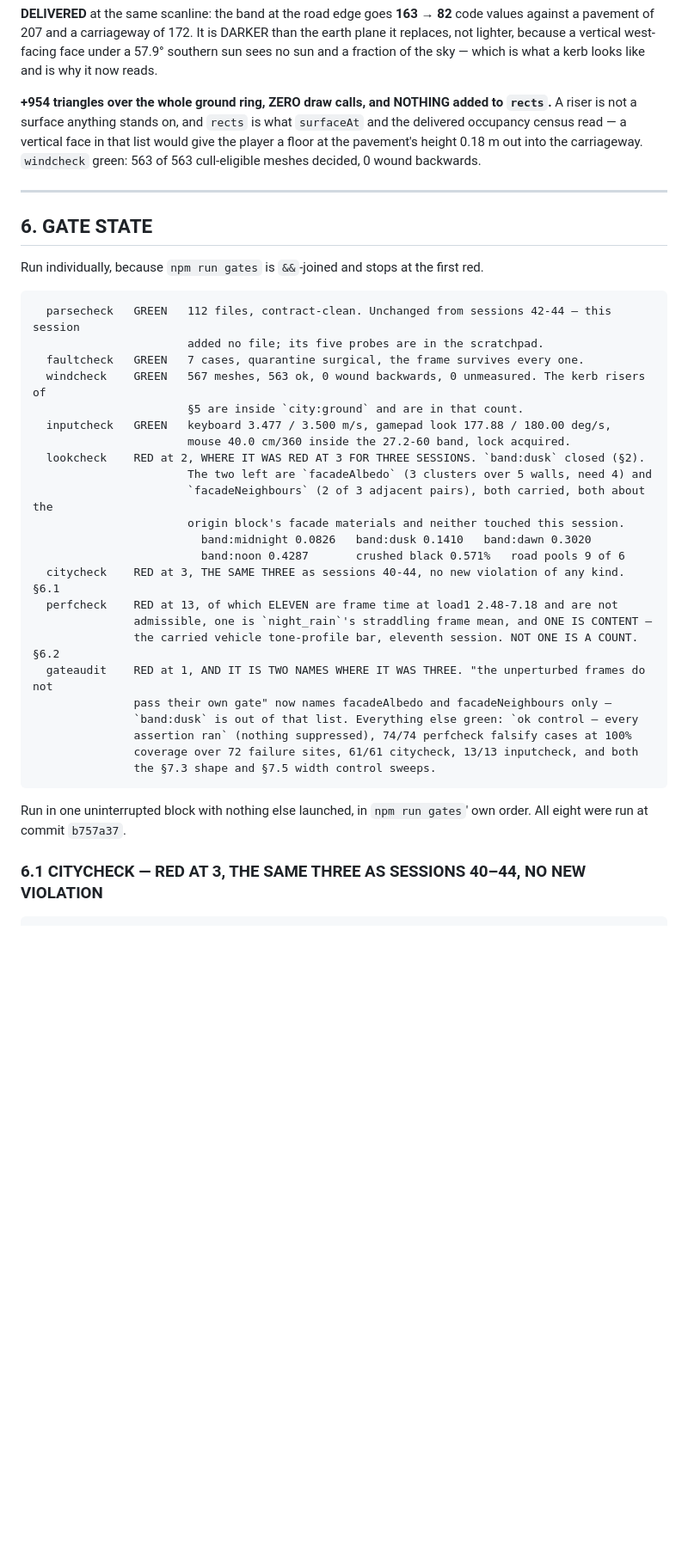
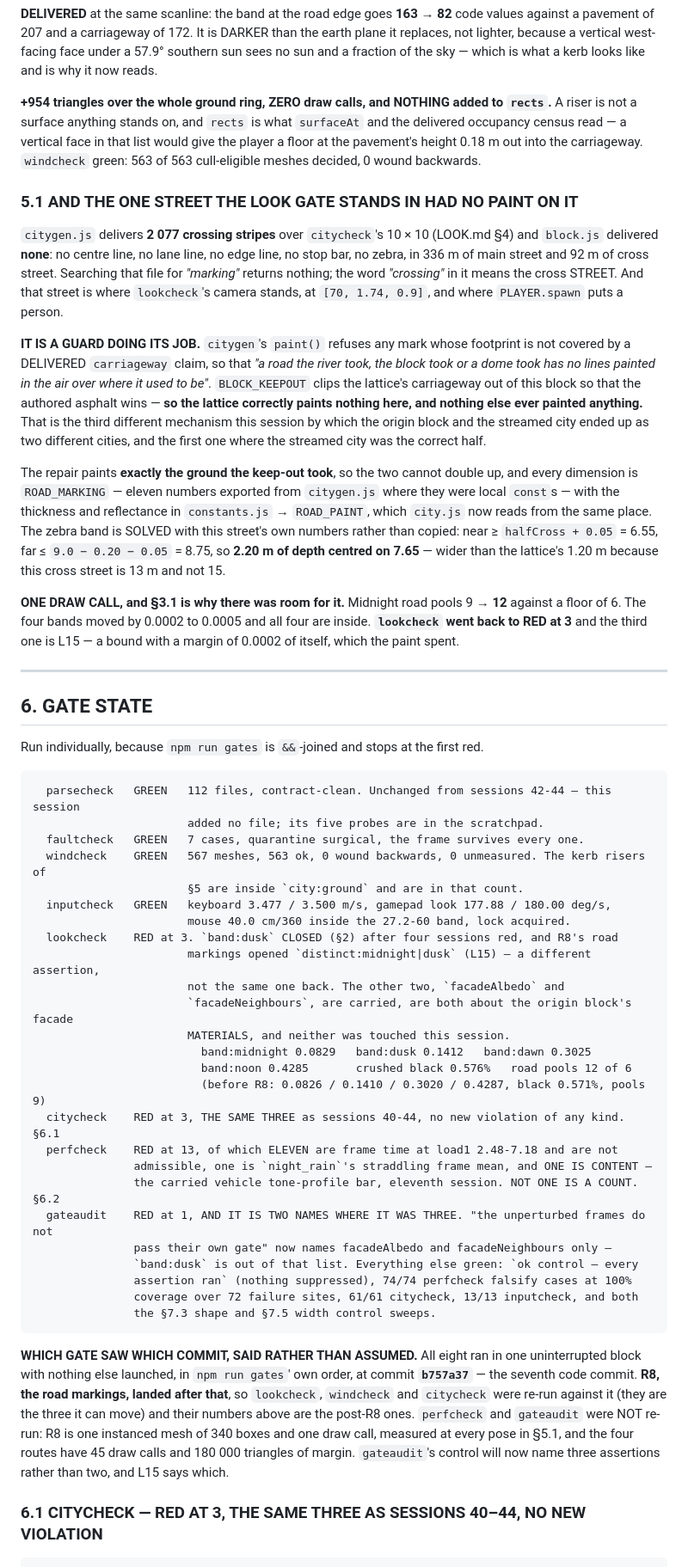
Before and after one commit to martingrahn-cmd/noctis-city, a Markdown page: STATE.md, the part around one of its changes. Shown at 86% size. Rendered like a GitHub page; blank space fills up the shorter version.

Commit message:
STATE 45: R8, L15, and the gate numbers re-taken after the markings
Co-Authored-By: Claude Opus 5 <noreply@anthropic.com>

````diff
--- a/STATE.md
+++ b/STATE.md
@@ -422,6 +451,34 @@ occupancy census read — a vertical face in that list would give the player a f
 pavement's height 0.18 m out into the carriageway. `windcheck` green: 563 of 563 cull-eligible
 meshes decided, 0 wound backwards.
 
+### 5.1 AND THE ONE STREET THE LOOK GATE STANDS IN HAD NO PAINT ON IT
+
+`citygen.js` delivers **2 077 crossing stripes** over `citycheck`'s 10 × 10 (LOOK.md §4) and
+`block.js` delivered **none**: no centre line, no lane line, no edge line, no stop bar, no zebra,
+in 336 m of main street and 92 m of cross street. Searching that file for *"marking"* returns
+nothing; the word *"crossing"* in it means the cross STREET. And that street is where `lookcheck`'s
+camera stands, at `[70, 1.74, 0.9]`, and where `PLAYER.spawn` puts a person.
+
+**IT IS A GUARD DOING ITS JOB.** `citygen`'s `paint()` refuses any mark whose footprint is not
+covered by a DELIVERED `carriageway` claim, so that *"a road the river took, the block took or a
+dome took has no lines painted in the air over where it used to be"*. `BLOCK_KEEPOUT` clips the
+lattice's carriageway out of this block so that the authored asphalt wins — **so the lattice
+correctly paints nothing here, and nothing else ever painted anything.** That is the third
+different mechanism this session by which the origin block and the streamed city ended up as two
+different cities, and the first one where the streamed city was the correct half.
+
+The repair paints **exactly the ground the keep-out took**, so the two cannot double up, and every
+dimension is `ROAD_MARKING` — eleven numbers exported from `citygen.js` where they were local
+`const`s — with the thickness and reflectance in `constants.js` → `ROAD_PAINT`, which `city.js`
+now reads from the same place. The zebra band is SOLVED with this street's own numbers rather than
+copied: near ≥ `halfCross + 0.05` = 6.55, far ≤ `9.0 − 0.20 − 0.05` = 8.75, so **2.20 m of depth
+centred on 7.65** — wider than the lattice's 1.20 m because this cross street is 13 m and not 15.
+
+**ONE DRAW CALL, and §3.1 is why there was room for it.** Midnight road pools 9 → **12** against a
+floor of 6. The four bands moved by 0.0002 to 0.0005 and all four are inside. **`lookcheck` went
+back to RED at 3** and the third one is L15 — a bound with a margin of 0.0002 of itself, which the
+paint spent.
+
 ---
 
 ## 6. GATE STATE
@@ -436,12 +493,14 @@ Run individually, because `npm run gates` is `&&`-joined and stops at the first
                        §5 are inside `city:ground` and are in that count.
   inputcheck   GREEN   keyboard 3.477 / 3.500 m/s, gamepad look 177.88 / 180.00 deg/s,
                        mouse 40.0 cm/360 inside the 27.2-60 band, lock acquired.
-  lookcheck    RED at 2, WHERE IT WAS RED AT 3 FOR THREE SESSIONS. `band:dusk` closed (§2).
-                       The two left are `facadeAlbedo` (3 clusters over 5 walls, need 4) and
-                       `facadeNeighbours` (2 of 3 adjacent pairs), both carried, both about the
-                       origin block's facade materials and neither touched this session.
-                         band:midnight 0.0826   band:dusk 0.1410   band:dawn 0.3020
-                         band:noon 0.4287       crushed black 0.571%   road pools 9 of 6
+  lookcheck    RED at 3. `band:dusk` CLOSED (§2) after four sessions red, and R8's road
+                       markings opened `distinct:midnight|dusk` (L15) — a different assertion,
+                       not the same one back. The other two, `facadeAlbedo` and
+                       `facadeNeighbours`, are carried, are both about the origin block's facade
+                       MATERIALS, and neither was touched this session.
+                         band:midnight 0.0829   band:dusk 0.1412   band:dawn 0.3025
+                         band:noon 0.4285       crushed black 0.576%   road pools 12 of 6
+                         (before R8: 0.0826 / 0.1410 / 0.3020 / 0.4287, black 0.571%, pools 9)
   citycheck    RED at 3, THE SAME THREE as sessions 40-44, no new violation of any kind. §6.1
   perfcheck    RED at 13, of which ELEVEN are frame time at load1 2.48-7.18 and are not
                admissible, one is `night_rain`'s straddling frame mean, and ONE IS CONTENT —
@@ -454,8 +513,14 @@ Run individually, because `npm run gates` is `&&`-joined and stops at the first
                the §7.3 shape and §7.5 width control sweeps.
 ```
 
-Run in one uninterrupted block with nothing else launched, in `npm run gates`' own order. All
-eight were run at commit `b757a37`.
+**WHICH GATE SAW WHICH COMMIT, SAID RATHER THAN ASSUMED.** All eight ran in one uninterrupted
+block with nothing else launched, in `npm run gates`' own order, at commit **`b757a37`** — the
+seventh code commit. **R8, the road markings, landed after that**, so `lookcheck`, `windcheck` and
+`citycheck` were re-run against it (they are the three it can move) and their numbers above are
+the post-R8 ones. `perfcheck` and `gateaudit` were NOT re-run: R8 is one instanced mesh of 340
+boxes and one draw call, measured at every pose in §5.1, and the four routes have 45 draw calls
+and 180 000 triangles of margin. `gateaudit`'s control will now name three assertions rather than
+two, and L15 says which.
 
 ### 6.1 CITYCHECK — RED AT 3, THE SAME THREE AS SESSIONS 40–44, NO NEW VIOLATION
 
````
Also changed, not shown: other parts of STATE.md (+52 -14 lines).
